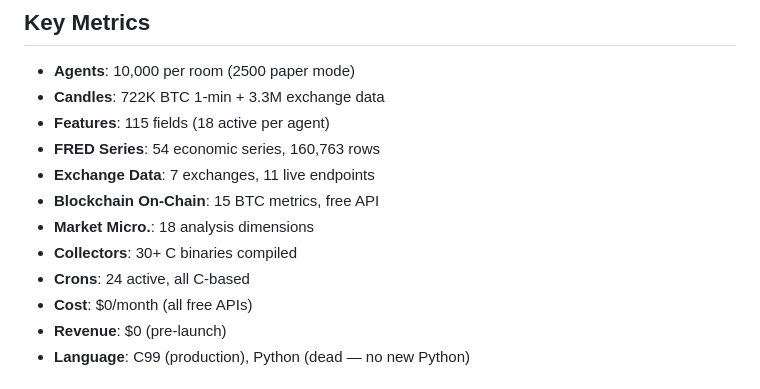
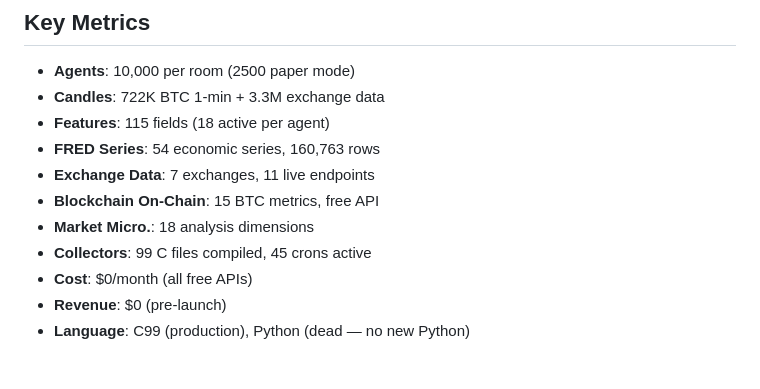
Before and after one commit to waefrebeorn/money-room, a Markdown page: README.md, the part around the change. GitHub-like rendering.

Commit message:
docs: fix stale numbers — README 99 files/45 crons, ARCHITECTURE 76→99 files/30+→99 total; paper bridge 2.5K trades/cycle running

```diff
--- a/README.md
+++ b/README.md
@@ -82,8 +82,7 @@
 - **Exchange Data**: 7 exchanges, 11 live endpoints
 - **Blockchain On-Chain**: 15 BTC metrics, free API
 - **Market Micro.**: 18 analysis dimensions
-- **Collectors**: 30+ C binaries compiled
-- **Crons**: 24 active, all C-based
+- **Collectors**: 99 C files compiled, 45 crons active
 - **Cost**: $0/month (all free APIs)
 - **Revenue**: $0 (pre-launch)
 - **Language**: C99 (production), Python (dead — no new Python)
```
Also changed, not shown: docs/ARCHITECTURE.md (+2 -2 lines).
